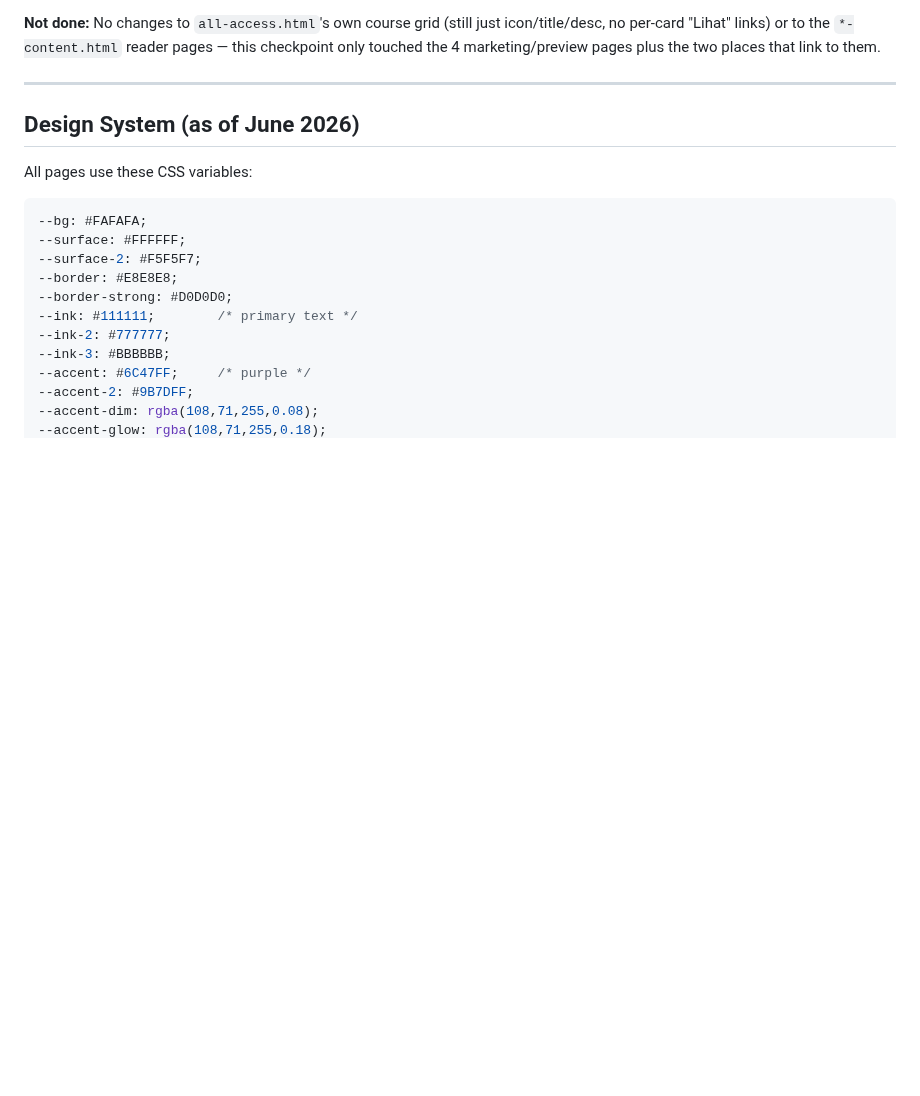
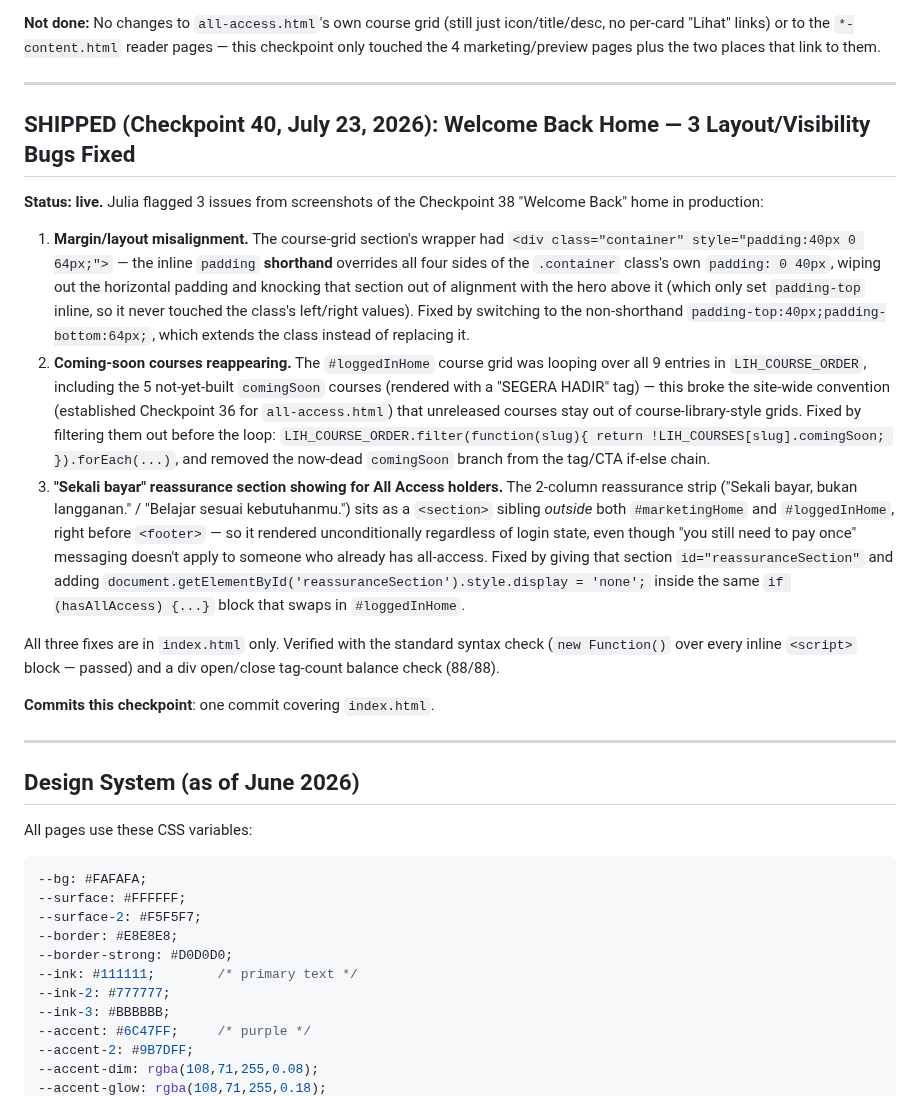
Before and after one commit to juliautomo/belajar-claude, a Markdown page: CONTEXT.md, the part around one of its changes. GitHub-like rendering; blank space fills up the shorter version.

Commit message:
CONTEXT.md: Checkpoint 40 - Welcome Back home layout/visibility fixes

```diff
--- a/CONTEXT.md
+++ b/CONTEXT.md
@@ -214,6 +214,20 @@ create table social_links (
 - `dashboard.html`'s `ALL_COURSES`: `salesLink` for these same 4 courses updated to match (used by "Jelajahi Kursus" for users without all-access — clicking "Lihat Kursus →" now shows the curriculum preview before they decide to buy, instead of dropping them straight on the checkout page). Coming-soon courses' `salesLink` (`coming-soon.html`) untouched.
 
 **Not done:** No changes to `all-access.html`'s own course grid (still just icon/title/desc, no per-card "Lihat" links) or to the `*-content.html` reader pages — this checkpoint only touched the 4 marketing/preview pages plus the two places that link to them.
+
+---
+
+## SHIPPED (Checkpoint 40, July 23, 2026): Welcome Back Home — 3 Layout/Visibility Bugs Fixed
+
+**Status: live.** Julia flagged 3 issues from screenshots of the Checkpoint 38 "Welcome Back" home in production:
+
+1. **Margin/layout misalignment.** The course-grid section's wrapper had `<div class="container" style="padding:40px 0 64px;">` — the inline `padding` **shorthand** overrides all four sides of the `.container` class's own `padding: 0 40px`, wiping out the horizontal padding and knocking that section out of alignment with the hero above it (which only set `padding-top` inline, so it never touched the class's left/right values). Fixed by switching to the non-shorthand `padding-top:40px;padding-bottom:64px;`, which extends the class instead of replacing it.
+2. **Coming-soon courses reappearing.** The `#loggedInHome` course grid was looping over all 9 entries in `LIH_COURSE_ORDER`, including the 5 not-yet-built `comingSoon` courses (rendered with a "SEGERA HADIR" tag) — this broke the site-wide convention (established Checkpoint 36 for `all-access.html`) that unreleased courses stay out of course-library-style grids. Fixed by filtering them out before the loop: `LIH_COURSE_ORDER.filter(function(slug){ return !LIH_COURSES[slug].comingSoon; }).forEach(...)`, and removed the now-dead `comingSoon` branch from the tag/CTA if-else chain.
+3. **"Sekali bayar" reassurance section showing for All Access holders.** The 2-column reassurance strip ("Sekali bayar, bukan langganan." / "Belajar sesuai kebutuhanmu.") sits as a `<section>` sibling *outside* both `#marketingHome` and `#loggedInHome`, right before `<footer>` — so it rendered unconditionally regardless of login state, even though "you still need to pay once" messaging doesn't apply to someone who already has all-access. Fixed by giving that section `id="reassuranceSection"` and adding `document.getElementById('reassuranceSection').style.display = 'none';` inside the same `if (hasAllAccess) {...}` block that swaps in `#loggedInHome`.
+
+All three fixes are in `index.html` only. Verified with the standard syntax check (`new Function()` over every inline `<script>` block — passed) and a div open/close tag-count balance check (88/88).
+
+**Commits this checkpoint**: one commit covering `index.html`.
 
 ---
 
```
Also changed, not shown: other parts of CONTEXT.md (+1 -1 lines).
